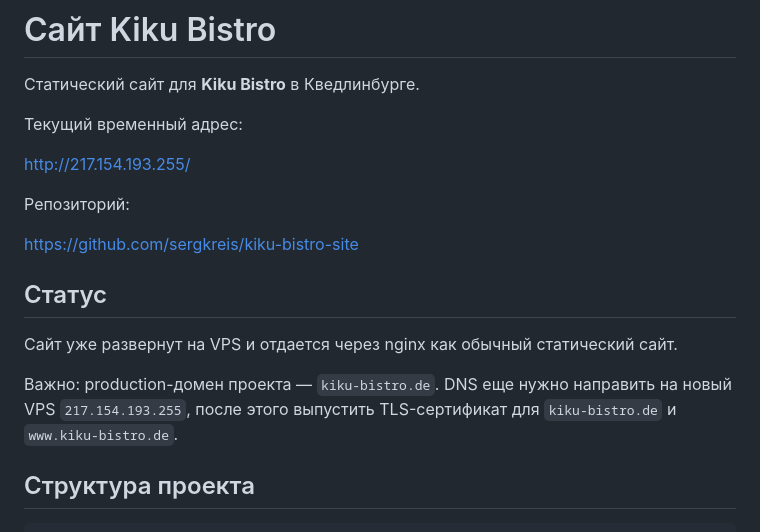
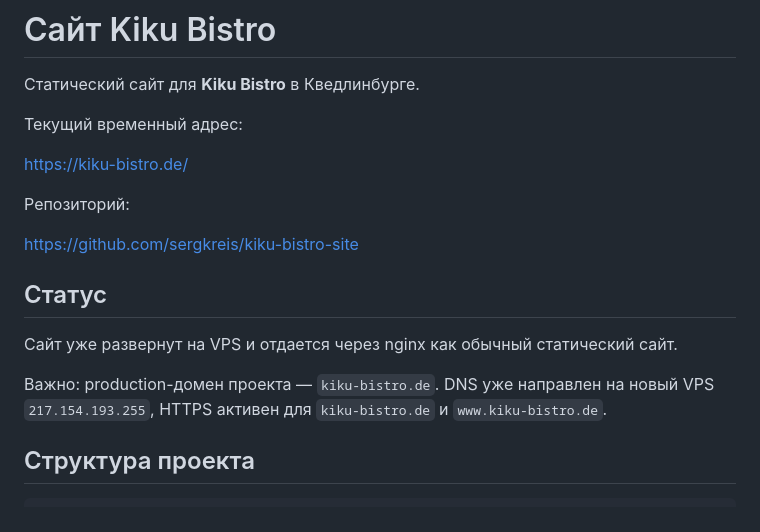
Before and after one commit to sergkreis/kiku-bistro-site, a Markdown page: README.md, the part around the change. Rendered like a GitHub page.

Commit message:
Document production domain

```diff
--- a/README.md
+++ b/README.md
@@ -4,7 +4,7 @@
 
 Текущий временный адрес:
 
-http://217.154.193.255/
+https://kiku-bistro.de/
 
 Репозиторий:
 
@@ -14,7 +14,7 @@ https://github.com/sergkreis/kiku-bistro-site
 
 Сайт уже развернут на VPS и отдается через nginx как обычный статический сайт.
 
-Важно: production-домен проекта — `kiku-bistro.de`. DNS еще нужно направить на новый VPS `217.154.193.255`, после этого выпустить TLS-сертификат для `kiku-bistro.de` и `www.kiku-bistro.de`.
+Важно: production-домен проекта — `kiku-bistro.de`. DNS уже направлен на новый VPS `217.154.193.255`, HTTPS активен для `kiku-bistro.de` и `www.kiku-bistro.de`.
 
 ## Структура проекта
 
```
Also changed, not shown: HANDOVER.md (+8 -9 lines).
